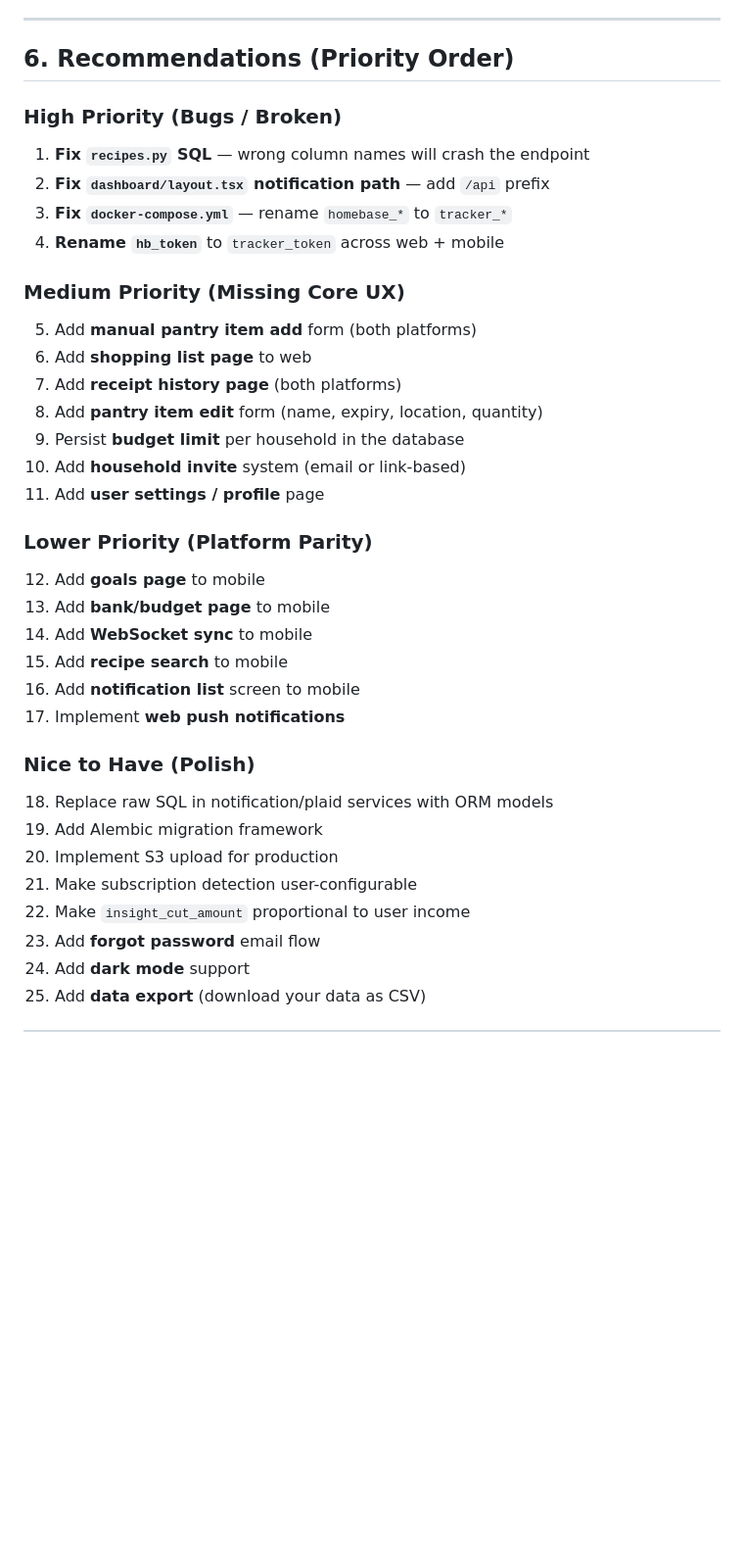
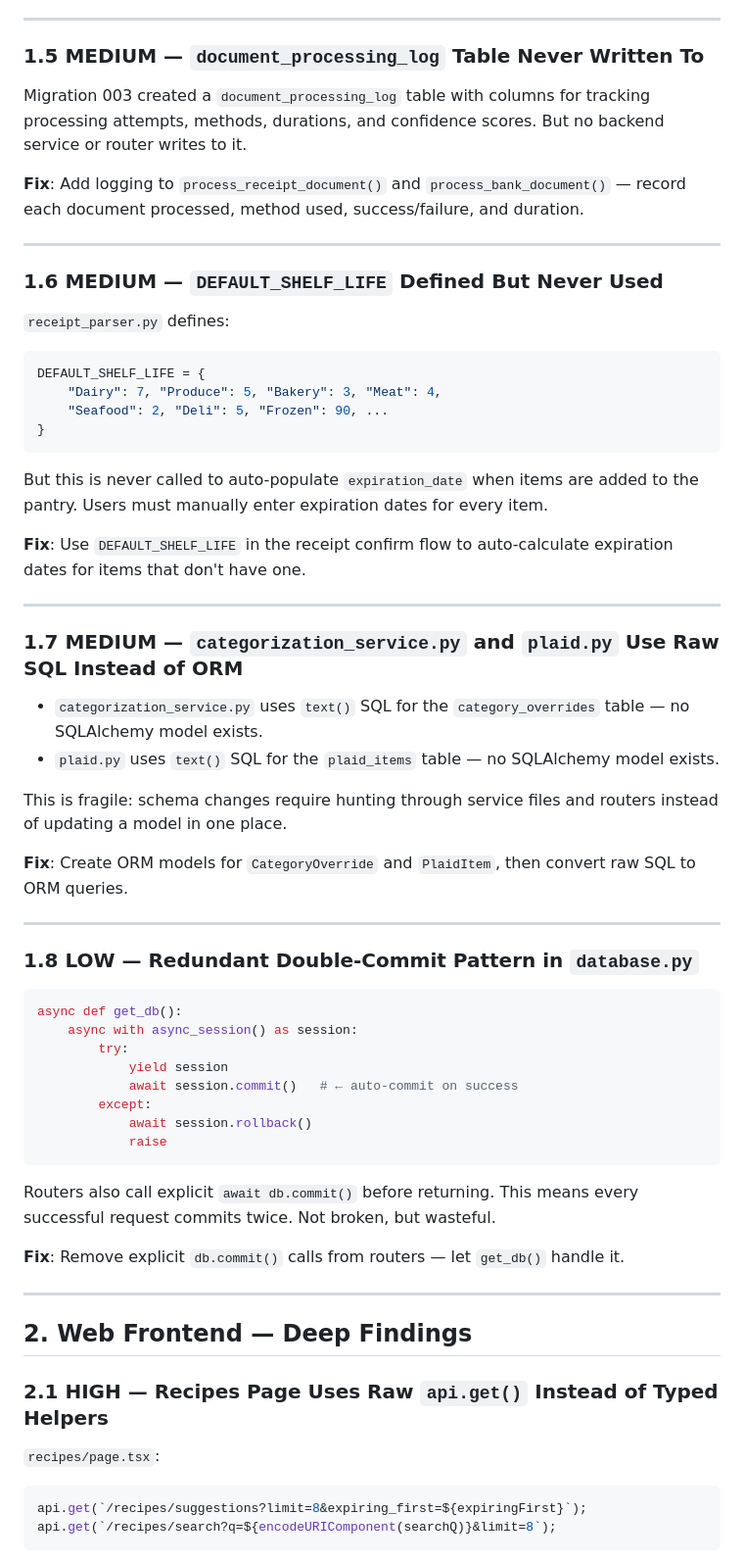
Before and after one commit to tdescartes/Tracker, a Markdown page: PRODUCT_AUDIT.md, the part around one of its changes. Shown at 98% size. GitHub-like rendering; blank space fills up the shorter version.

````diff
--- a/PRODUCT_AUDIT.md
+++ b/PRODUCT_AUDIT.md
@@ -304,41 +128,69 @@ Ongoing
 
 ---
 
-## 6. Recommendations (Priority Order)
+### 1.5 MEDIUM — `document_processing_log` Table Never Written To
 
-### High Priority (Bugs / Broken)
+Migration 003 created a `document_processing_log` table with columns for tracking processing attempts, methods, durations, and confidence scores. But no backend service or router writes to it.
 
-1. **Fix `recipes.py` SQL** — wrong column names will crash the endpoint
-2. **Fix `dashboard/layout.tsx` notification path** — add `/api` prefix
-3. **Fix `docker-compose.yml`** — rename `homebase_*` to `tracker_*`
-4. **Rename `hb_token`** to `tracker_token` across web + mobile
+**Fix**: Add logging to `process_receipt_document()` and `process_bank_document()` — record each document processed, method used, success/failure, and duration.
 
-### Medium Priority (Missing Core UX)
+---
 
-5. Add **manual pantry item add** form (both platforms)
-6. Add **shopping list page** to web
-7. Add **receipt history page** (both platforms)
-8. Add **pantry item edit** form (name, expiry, location, quantity)
-9. Persist **budget limit** per household in the database
-10. Add **household invite** system (email or link-based)
-11. Add **user settings / profile** page
+### 1.6 MEDIUM — `DEFAULT_SHELF_LIFE` Defined But Never Used
 
-### Lower Priority (Platform Parity)
+`receipt_parser.py` defines:
 
-12. Add **goals page** to mobile
-13. Add **bank/budget page** to mobile
-14. Add **WebSocket sync** to mobile
-15. Add **recipe search** to mobile
-16. Add **notification list** screen to mobile
-17. Implement **web push notifications**
+```python
+DEFAULT_SHELF_LIFE = {
+    "Dairy": 7, "Produce": 5, "Bakery": 3, "Meat": 4,
+    "Seafood": 2, "Deli": 5, "Frozen": 90, ...
+}
+```
 
-### Nice to Have (Polish)
+But this is never called to auto-populate `expiration_date` when items are added to the pantry. Users must manually enter expiration dates for every item.
 
-18. Replace raw SQL in notification/plaid services with ORM models
-19. Add Alembic migration framework
-20. Implement S3 upload for production
-21. Make subscription detection user-configurable
-22. Make `insight_cut_amount` proportional to user income
-23. Add **forgot password** email flow
-24. Add **dark mode** support
-25. Add **data export** (download your data as CSV)
+**Fix**: Use `DEFAULT_SHELF_LIFE` in the receipt confirm flow to auto-calculate expiration dates for items that don't have one.
+
+---
+
+### 1.7 MEDIUM — `categorization_service.py` and `plaid.py` Use Raw SQL Instead of ORM
+
+- `categorization_service.py` uses `text()` SQL for the `category_overrides` table — no SQLAlchemy model exists.
+- `plaid.py` uses `text()` SQL for the `plaid_items` table — no SQLAlchemy model exists.
+
+This is fragile: schema changes require hunting through service files and routers instead of updating a model in one place.
+
+**Fix**: Create ORM models for `CategoryOverride` and `PlaidItem`, then convert raw SQL to ORM queries.
+
+---
+
+### 1.8 LOW — Redundant Double-Commit Pattern in `database.py`
+
+```python
+async def get_db():
+    async with async_session() as session:
+        try:
+            yield session
+            await session.commit()   # ← auto-commit on success
+        except:
+            await session.rollback()
+            raise
+```
+
+Routers also call explicit `await db.commit()` before returning. This means every successful request commits twice. Not broken, but wasteful.
+
+**Fix**: Remove explicit `db.commit()` calls from routers — let `get_db()` handle it.
+
+---
+
+## 2. Web Frontend — Deep Findings
+
+### 2.1 HIGH — Recipes Page Uses Raw `api.get()` Instead of Typed Helpers
+
+`recipes/page.tsx`:
+
+```tsx
+api.get(`/recipes/suggestions?limit=8&expiring_first=${expiringFirst}`);
+api.get(`/recipes/search?q=${encodeURIComponent(searchQ)}&limit=8`);
+```
+
````
Also changed, not shown: other parts of PRODUCT_AUDIT.md (+234 -267 lines).
